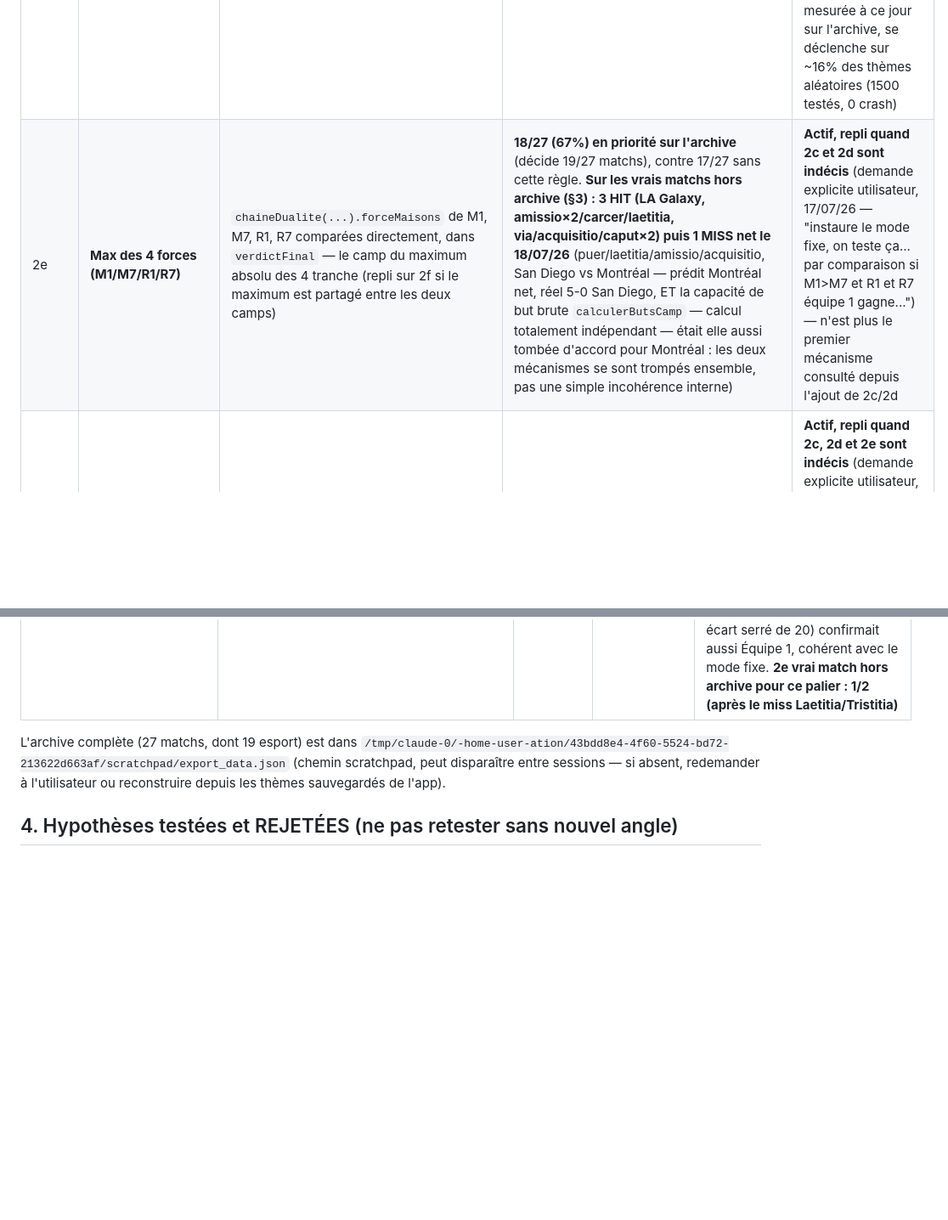
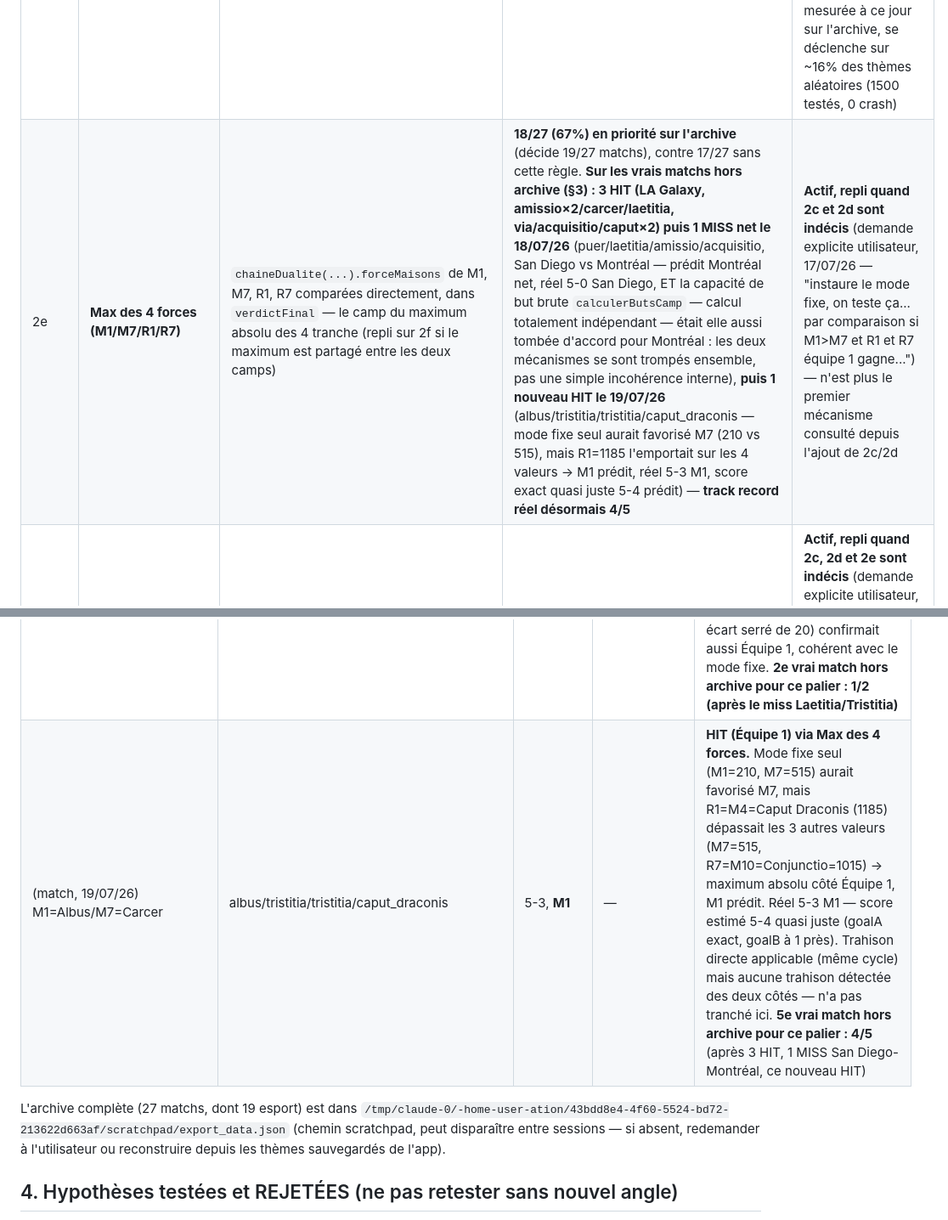
Before and after one commit to laminediame12-pixel/ation, a Markdown page: REPERES.md, 2 parts joined by grey strips. Shown at 85% size. GitHub-like rendering; blank space fills up the shorter version.

Commit message:
Doc: real match HIT for Max des 4 forces (Albus vs Carcer, 5-3 M1)
Fixed mode alone would have favored M7 (210 vs 515), but rotation's R1
value (1185) was the absolute max across all 4, correctly predicting
M1. Brings this tier's real-world track record to 4/5.

```diff
--- a/REPERES.md
+++ b/REPERES.md
@@ -40,7 +40,7 @@ spécifiques. Voir §1 pour le détail complet avec fonctions et scores.
 | 2b | Superposition ancre/assaillant (nul) | `superpositionAncreAssaillant(theme)` | n=1 réel (Suisse-Colombie 0-0) | Actif, 0/27 sur l'archive (aucun risque de régression) |
 | 2c | **Trahison directe (guerre civile)** | `detecteurGuerreCivile(theme)` — quand M1/M7 partagent la même boucle de binôme, détecte si le binôme protecteur d'un camp attaque en fait le gardien de l'arme adverse (`gcU.winner`), signal existant mais jamais branché avant | **Neutre sur l'archive (21/25 inchangé, 0 flip — ne s'applique qu'à 1 match archive, déjà un miss avant/après)**. Corrige le miss réel Laetitia/Tristitia (19/07/26, voir §3) — track record isolé 1/2 (1 miss archive + 1 hit réel) | **Actif, PRIORITAIRE sur la confirmation résultante+binôme** (branché 19/07/26, accord explicite utilisateur — "branche-le, si ça ne change pas les résultantes de 21 matchs" — condition vérifiée avant intégration) — signal encore peu testé (n=2 au total), à surveiller sur les prochains matchs |
 | 2d | **Confirmation résultante+binôme (M1/M7)** | `confirmationResultanteBinome(pos, theme)` — le résultante de M1 (ou M7) "confirme" la figure de base si : polarité base=résultante (`FIGURE_MEANINGS_PERSO`) ET binôme présent dans le thème ET résultante en harmonie élémentaire avec la maison (`forceMaisonV7≥60`) ET binôme lui-même en harmonie avec une de ses maisons. Ne tranche que si EXACTEMENT un des deux camps confirme | **9/10 (90%) isolé sur l'archive** (10/27 matchs concernés) ; **21/25 (84%) pour `verdictFinal` complet avec ce palier en priorité**, contre 18/25 (72%) sans lui — +3 net (répare Argentine-Egypte, Chelsea-Napoli, Man City-Dortmund, Ferencvárosi-Qarabag ; casse Côte d'Ivoire-Norvège). **1er vrai match hors archive (19/07/26, Laetitia/Tristitia) : MISS** (prédit Équipe 1 5-4, réel Équipe 2 10-2) — **corrigé depuis par la trahison directe (2c) placée juste avant** — voir §3 | **Actif, repli quand 2c (trahison directe) est indécise, PRIORITAIRE sur "max des 4 forces"** (demande explicite utilisateur, 18/07/26 — "le resultante confirme ou nie la figure de base... ajoute la nécessité du binôme et aussi harmonie du resultante et aussi et du binôme pour la confirmation") — meilleure amélioration mesurée à ce jour sur l'archive, se déclenche sur ~16% des thèmes aléatoires (1500 testés, 0 crash) |
-| 2e | **Max des 4 forces (M1/M7/R1/R7)** | `chaineDualite(...).forceMaisons` de M1, M7, R1, R7 comparées directement, dans `verdictFinal` — le camp du maximum absolu des 4 tranche (repli sur 2f si le maximum est partagé entre les deux camps) | **18/27 (67%) en priorité sur l'archive** (décide 19/27 matchs), contre 17/27 sans cette règle. **Sur les vrais matchs hors archive (§3) : 3 HIT (LA Galaxy, amissio×2/carcer/laetitia, via/acquisitio/caput×2) puis 1 MISS net le 18/07/26** (puer/laetitia/amissio/acquisitio, San Diego vs Montréal — prédit Montréal net, réel 5-0 San Diego, ET la capacité de but brute `calculerButsCamp` — calcul totalement indépendant — était elle aussi tombée d'accord pour Montréal : les deux mécanismes se sont trompés ensemble, pas une simple incohérence interne) | **Actif, repli quand 2c et 2d sont indécis** (demande explicite utilisateur, 17/07/26 — "instaure le mode fixe, on teste ça... par comparaison si M1>M7 et R1 et R7 équipe 1 gagne...") — n'est plus le premier mécanisme consulté depuis l'ajout de 2c/2d |
+| 2e | **Max des 4 forces (M1/M7/R1/R7)** | `chaineDualite(...).forceMaisons` de M1, M7, R1, R7 comparées directement, dans `verdictFinal` — le camp du maximum absolu des 4 tranche (repli sur 2f si le maximum est partagé entre les deux camps) | **18/27 (67%) en priorité sur l'archive** (décide 19/27 matchs), contre 17/27 sans cette règle. **Sur les vrais matchs hors archive (§3) : 3 HIT (LA Galaxy, amissio×2/carcer/laetitia, via/acquisitio/caput×2) puis 1 MISS net le 18/07/26** (puer/laetitia/amissio/acquisitio, San Diego vs Montréal — prédit Montréal net, réel 5-0 San Diego, ET la capacité de but brute `calculerButsCamp` — calcul totalement indépendant — était elle aussi tombée d'accord pour Montréal : les deux mécanismes se sont trompés ensemble, pas une simple incohérence interne), **puis 1 nouveau HIT le 19/07/26** (albus/tristitia/tristitia/caput_draconis — mode fixe seul aurait favorisé M7 (210 vs 515), mais R1=1185 l'emportait sur les 4 valeurs → M1 prédit, réel 5-3 M1, score exact quasi juste 5-4 prédit) — **track record réel désormais 4/5** | **Actif, repli quand 2c et 2d sont indécis** (demande explicite utilisateur, 17/07/26 — "instaure le mode fixe, on teste ça... par comparaison si M1>M7 et R1 et R7 équipe 1 gagne...") — n'est plus le premier mécanisme consulté depuis l'ajout de 2c/2d |
 | 2f | **Ancrage (chaîne complète, fixe + rotation + obstacle)** | `chaineDualite(chef,theme).forceMaisons` (8 figures + Constat 11 obstacle/attaquant signé) comparée M1/M7 (fixe) ET R1/R7 (rotation, `getRotationOrderFromRepos`), dans `verdictFinal` — le côté à plus grand écart de force tranche | **2/2 HIT réel confirmés** (match virtuel Fortuna Minor/Albus 8-1 M1 ; St. Louis City SC vs Sporting Kansas City 3-2 M1 — voir §3) | **Actif, repli quand 2c, 2d et 2e sont indécis** (demande explicite utilisateur, 17/07/26 — "l'ancrage doit constituer toute la chaîne", puis "retour en ancrage côté rotation", puis "entre le [Constat 11] dans le calcul du verdict") — trajectoire du score mesuré de `verdictFinal` complet : 19/27 → 16/27 (rotation ajoutée) → 15/27 → 17/27 (Constat 11 ajouté) → 18/27 (max des 4 forces ajouté) → 21/25 (84%) (confirmation résultante+binôme ajoutée, 18/07/26) → **toujours 21/25** (trahison directe ajoutée en priorité, 19/07/26, neutre sur l'archive) |
 | 3 | Plus grand écart de dominance | bloc `carteRot`/`carteFixe` dans `verdictFinal` | 20/27 (74%) sur l'archive, seul | N'est plus le premier mécanisme consulté depuis l'ajout de l'ancrage (2f) — ne s'exprime que si l'ancrage ne tranche pas |
 | 4 | Chaîne de dualité (repli) | `verdictChaineDualite(theme)` | 19/27 (70%) seule | Repli, atteint seulement si ni l'ancrage ni l'écart de dominance ne tranchent |
@@ -120,6 +120,7 @@ l'écart de dominance (20/27) — reste un repli, pas le mécanisme principal.
 | San Diego vs Montréal (18/07/26) | puer/laetitia/amissio/acquisitio | 5-0, **M1 (San Diego)** | — | **MISS NET (M1=1020, M7=1210, R1=1020, R7=1210) → verdictFinal avait tranché Montréal (M7), réel 5-0 San Diego** — 1er vrai MISS de VERDICT MAX 4 FORCES (3/3 → 3/4). Fait notable : la capacité de but brute `calculerButsCamp` (calcul complètement indépendant de la chaîne de dualité) était ELLE AUSSI tombée d'accord pour Montréal (1 vs 2) — les deux mécanismes se sont trompés ENSEMBLE, pas de contradiction interne détectable à l'avance. Chaîne de dualité : Puer (M1/San Diego) jugé "entravé" (menacé par Puella, non libéré par Conjunctio — voie fermée), Albus (M7/Montréal) jugé "domine" (libre + offensif) — inversé par rapport au réel. Hypothèse ouverte (non prouvée, n=1) : le moteur sous-estime peut-être la capacité offensive brute de Puer (figure "feu agressif chaotique" selon la doctrine utilisateur) quand il est structurellement "entravé" sur le papier — à vérifier sur d'autres cas Puer. `Penalty/Rouge` prédit **Oui** et **confirmé** (carton rouge réel côté Montréal, exactement comme prédit par le signal Carcer-en-M6 tout juste intégré — **1ère confirmation réelle propre de ce signal spécifique**, contre l'équipe 2/Montréal). `BTTS` prédit Oui mais **FAUX** (5-0, Montréal muet) |
 | Match FIFA (19/07/26) M1=Laetitia/M7=Tristitia | laetitia/laetitia/carcer/conjunctio | 10-2, **M7** | — | **MISS NET initial (Confirmation résultante+binôme seule, avant correction) — CORRIGÉ le 19/07/26 par la Trahison directe.** `verdictFinal` avait d'abord tranché **Équipe 1** ("Laetitia confirmé par son résultante et son binôme en harmonie, M7 non"), réel **Équipe 2 gagne 10-2**. En creusant (demande utilisateur "creuse, je sais tu vas découvrir quelque chose d'essentiel") : `detecteurGuerreCivile(theme)` détectait déjà correctement M7 via une trahison structurelle — Albus (binôme protecteur de M1) frappe Rubeus et protège ainsi Carcer, l'ancre de M7, au lieu d'attaquer le camp adverse — mais ce signal n'était jamais branché dans la cascade. Retesté sur l'archive complète : neutre (21/25 inchangé, 0 flip), branché en priorité juste avant la confirmation résultante+binôme (accord explicite utilisateur, condition de neutralité vérifiée). **Après correction, `verdictFinal` prédit désormais M7, HIT.** `BTTS` prédit Oui et confirmé (2-10, les deux marquent). La confirmation résultante+binôme seule reste 0/1 en réel isolé (voir §0/§1), mais la cascade complète corrige ce cas grâce à la trahison directe placée devant elle |
 | (match, 19/07/26) M1=Acquisitio/M7=Acquisitio (miroir) | acquisitio/conjunctio/populus/puella | 4-3, **M1** | — | **HIT (Équipe 1) via Confirmation résultante+binôme.** Cas particulier : M1 et M7 sont la MÊME figure (Acquisitio des deux côtés) — `detecteurGuerreCivile` non applicable (exige M1≠M7), et la force brute des chaînes de dualité est parfaitement à égalité (forceM1=forceM7=1320), donc ni "max des 4 forces" ni l'écart de dominance ne pouvaient trancher. Seule la confirmation résultante+binôme a décidé (M1 confirmé, M7 non). Score estimé par `buildScoreFromCamps` : 3-2 (écart +1) — réel 4-3 (écart +1 aussi) : vainqueur ET écart net corrects, magnitude légèrement sous-estimée. Côté rotation (R1=M15=Carcer force 855, R7=M5=Tristitia force 835, écart serré de 20) confirmait aussi Équipe 1, cohérent avec le mode fixe. **2e vrai match hors archive pour ce palier : 1/2 (après le miss Laetitia/Tristitia)** |
+| (match, 19/07/26) M1=Albus/M7=Carcer | albus/tristitia/tristitia/caput_draconis | 5-3, **M1** | — | **HIT (Équipe 1) via Max des 4 forces.** Mode fixe seul (M1=210, M7=515) aurait favorisé M7, mais R1=M4=Caput Draconis (1185) dépassait les 3 autres valeurs (M7=515, R7=M10=Conjunctio=1015) → maximum absolu côté Équipe 1, M1 prédit. Réel 5-3 M1 — score estimé 5-4 quasi juste (goalA exact, goalB à 1 près). Trahison directe applicable (même cycle) mais aucune trahison détectée des deux côtés — n'a pas tranché ici. **5e vrai match hors archive pour ce palier : 4/5** (après 3 HIT, 1 MISS San Diego-Montréal, ce nouveau HIT) |
 
 L'archive complète (27 matchs, dont 19 esport) est dans
 `/tmp/claude-0/-home-user-ation/43bdd8e4-4f60-5524-bd72-213622d663af/scratchpad/export_data.json`
```
